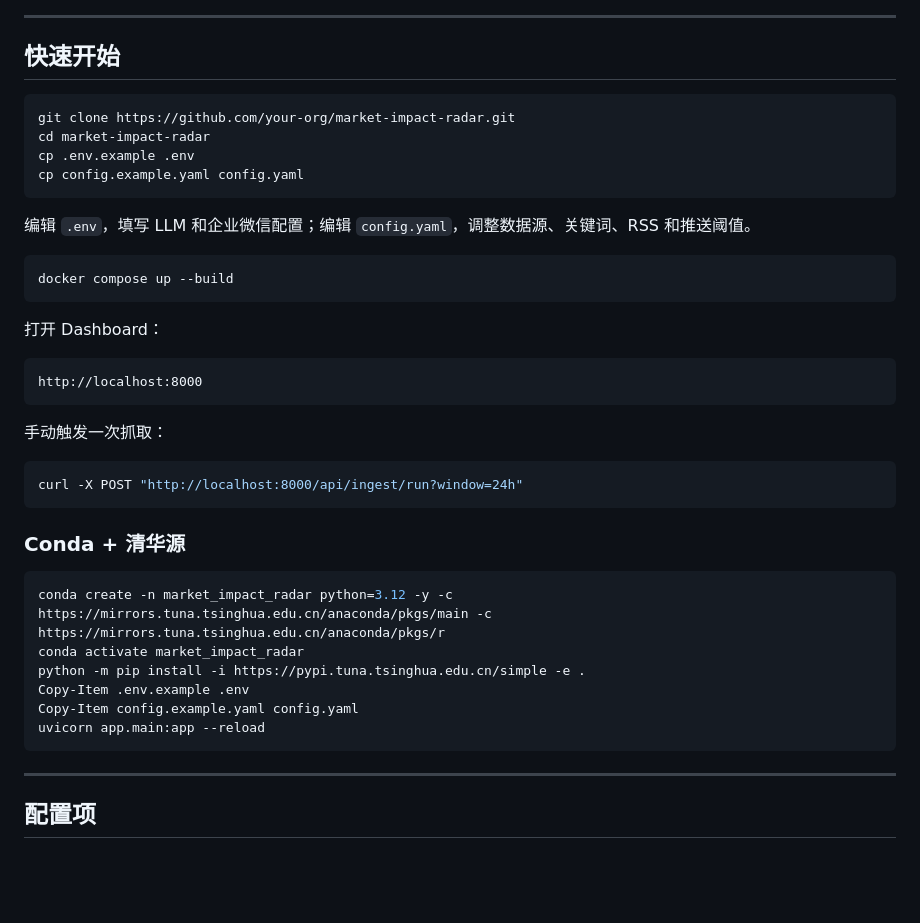
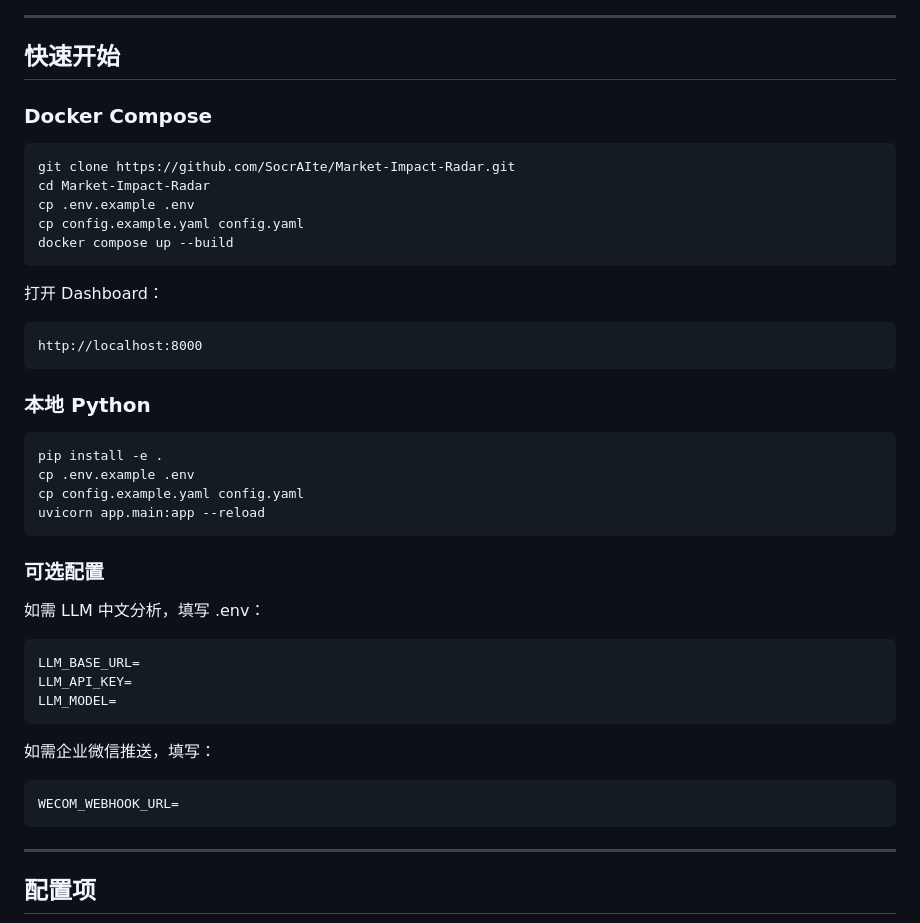
Before and after one commit to SocrAIte/Market-Impact-Radar, a Markdown page: README.md, the part around the change. Rendered like a GitHub page; blank space fills up the shorter version.

Commit message:
Simplify quick start guide

````diff
--- a/README.md
+++ b/README.md
@@ -74,16 +74,13 @@ flowchart LR
 
 ## 快速开始
 
+### Docker Compose
+
 ```bash
-git clone https://github.com/your-org/market-impact-radar.git
-cd market-impact-radar
+git clone https://github.com/SocrAIte/Market-Impact-Radar.git
+cd Market-Impact-Radar
 cp .env.example .env
 cp config.example.yaml config.yaml
-```
-
-编辑 `.env`，填写 LLM 和企业微信配置；编辑 `config.yaml`，调整数据源、关键词、RSS 和推送阈值。
-
-```bash
 docker compose up --build
 ```
 
@@ -93,21 +90,29 @@ docker compose up --build
 http://localhost:8000
 ```
 
-手动触发一次抓取：
+### 本地 Python
 
 ```bash
-curl -X POST "http://localhost:8000/api/ingest/run?window=24h"
+pip install -e .
+cp .env.example .env
+cp config.example.yaml config.yaml
+uvicorn app.main:app --reload
 ```
 
-### Conda + 清华源
+### 可选配置
 
-```powershell
-conda create -n market_impact_radar python=3.12 -y -c https://mirrors.tuna.tsinghua.edu.cn/anaconda/pkgs/main -c https://mirrors.tuna.tsinghua.edu.cn/anaconda/pkgs/r
-conda activate market_impact_radar
-python -m pip install -i https://pypi.tuna.tsinghua.edu.cn/simple -e .
-Copy-Item .env.example .env
-Copy-Item config.example.yaml config.yaml
-uvicorn app.main:app --reload
+如需 LLM 中文分析，填写 .env：
+
+```env
+LLM_BASE_URL=
+LLM_API_KEY=
+LLM_MODEL=
+```
+
+如需企业微信推送，填写：
+
+```env
+WECOM_WEBHOOK_URL=
 ```
 
 ---
````
